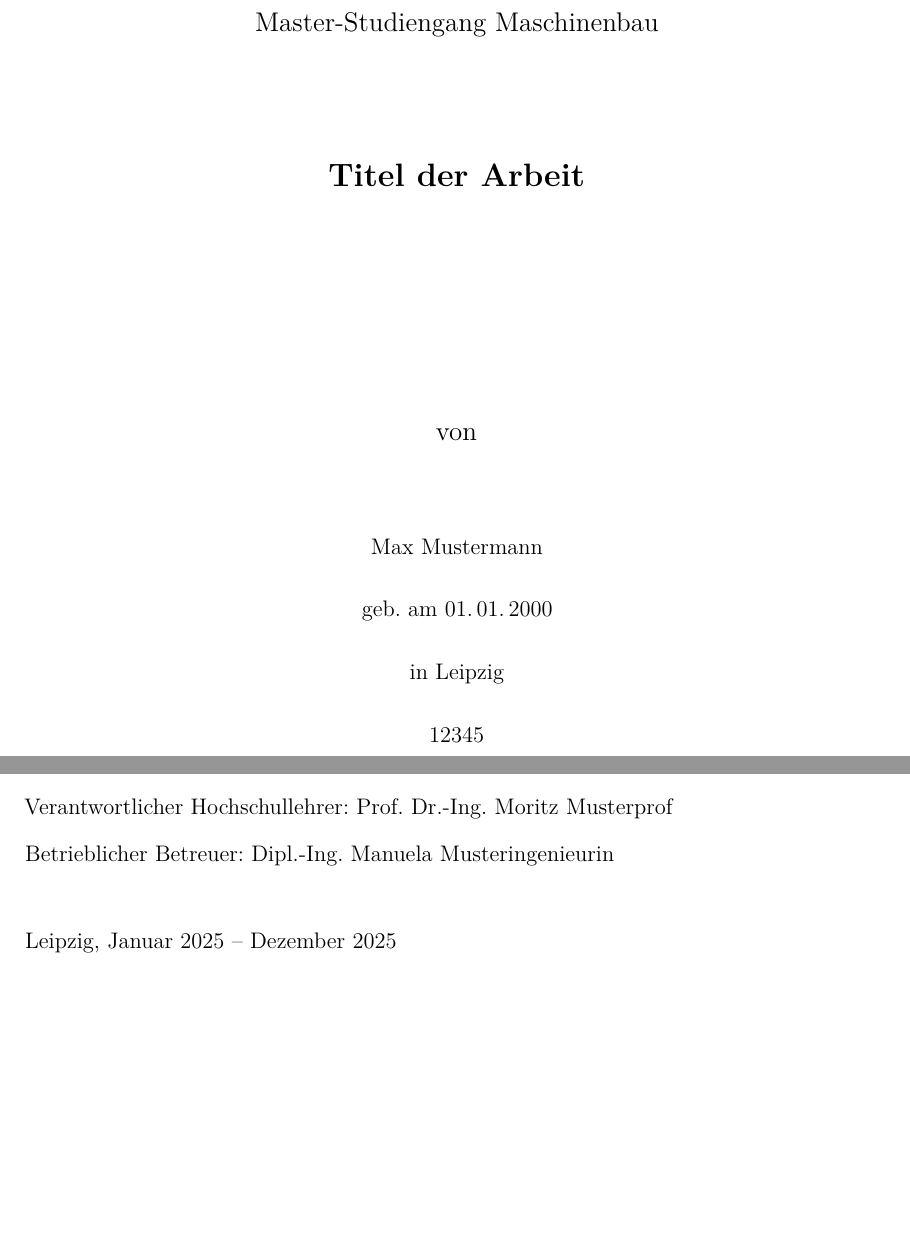
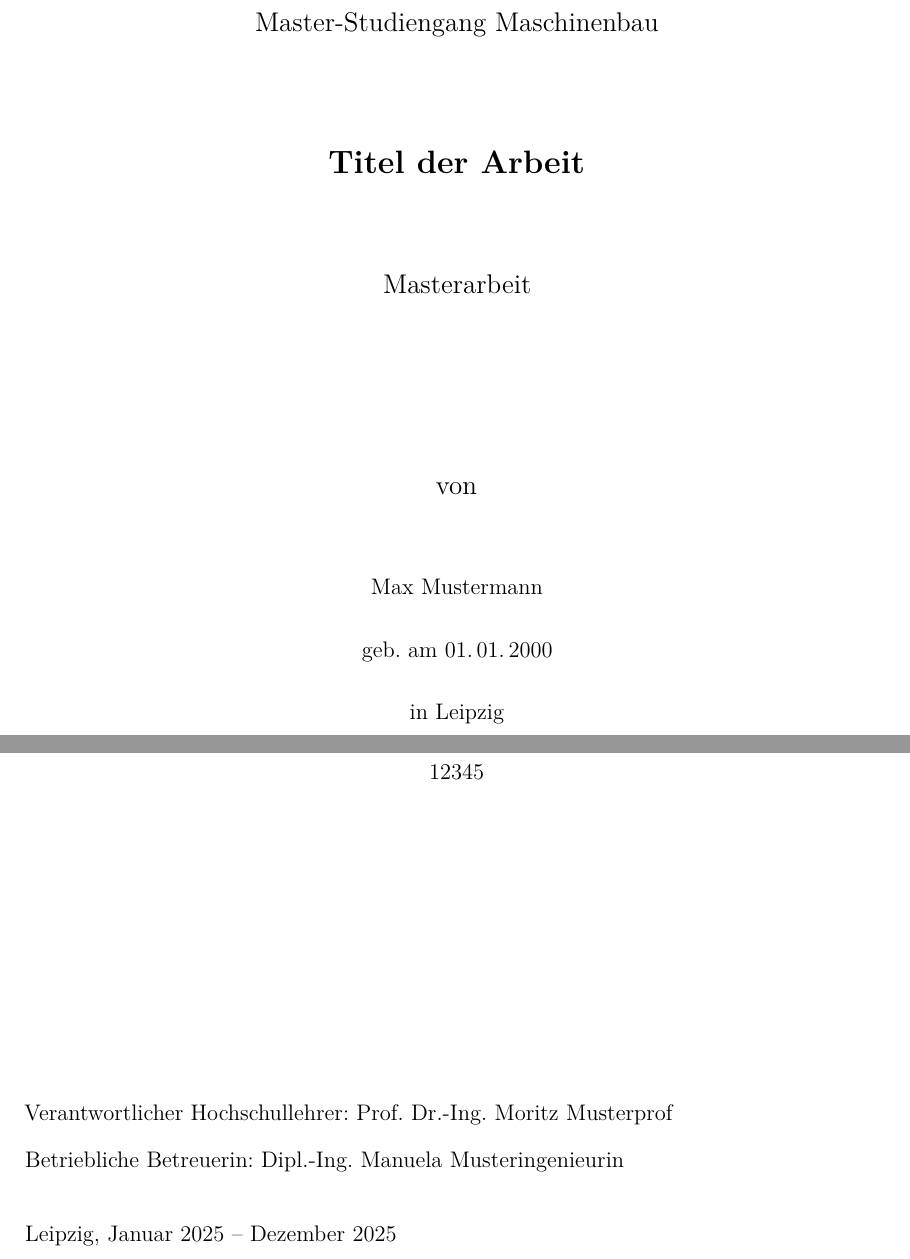
Before and after one commit to simdbad/LaTeX_Vorlage_Abschlussarbeit_HTWK_Leipzig, a LaTeX document (main.tex, which reads Konfigurationsdateien/Titelseite.tex): two parts of page 1 of 14, joined at a grey line, cut so that both start at the same text, the shorter picture padded with empty space. Compiled offline with pdfLaTeX.

Commit message:
Vereinfachungen

```diff
--- a/Konfigurationsdateien/Titelseite.tex
+++ b/Konfigurationsdateien/Titelseite.tex
@@ -3,21 +3,21 @@
 {\Large \textbf{Hochschule für Technik, Wirtschaft und Kultur Leipzig}\par}
 {\large \textbf{Fakultät \fak} \par}
 {\large \abschluss-Studiengang \studiengang\par}
-\vspace{2cm}
+\vspace{1.75cm}
 {\Large \textbf{\titel}\par}
-\vspace{4cm}
+\vspace{1.5cm}
+{\large \art \par}
+\vspace{3cm}
 {\large  von\par}
-\vspace{1.5cm}
+\vspace{1.25cm}
 {\autor\\[3ex]
 geb. am \gebdatum\\[3ex]
 in \gebort\\[3ex]
 \mnr\par}}
 \vfill
 {\noindent Verantwortlicher Hochschullehrer: \betreuerI
-
-\vspace{0.25cm}
-Betrieblicher Betreuer: \betreuerII %ggf. Bezeichnung anpassen
-
-\vspace{1cm}
-Leipzig, \zeitraum} %ggf. Ort Anpassen
+\par \vspace{0.25cm}
+\betreuerIItaetigkeit: \betreuerII
+\par \vspace{0.75cm}
+Leipzig, \zeitraum} %ggf. Ort  Anpassen
 \end{titlepage}
```
Also changed, not shown: Konfigurationsdateien/Erklaerung.tex (+4 -7 lines).
